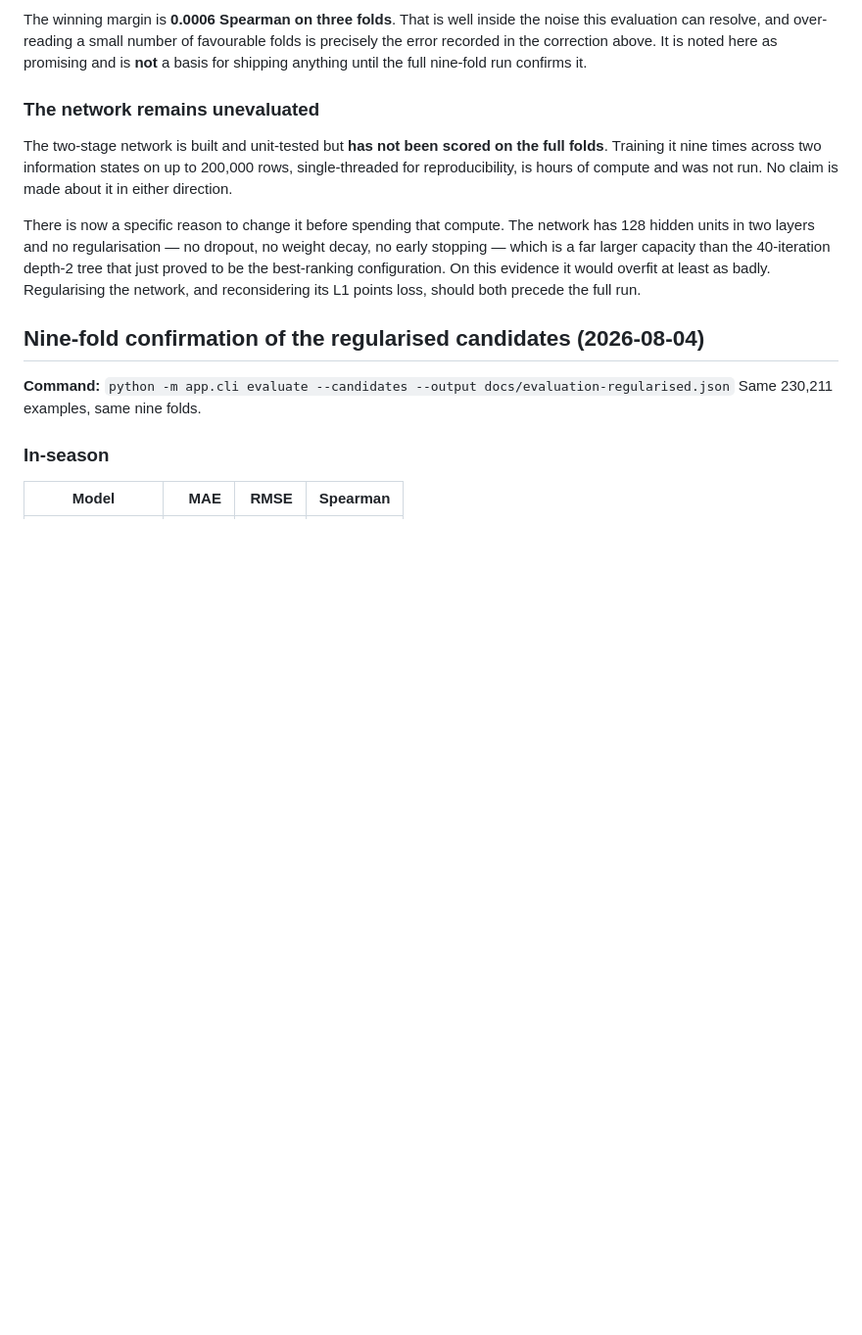
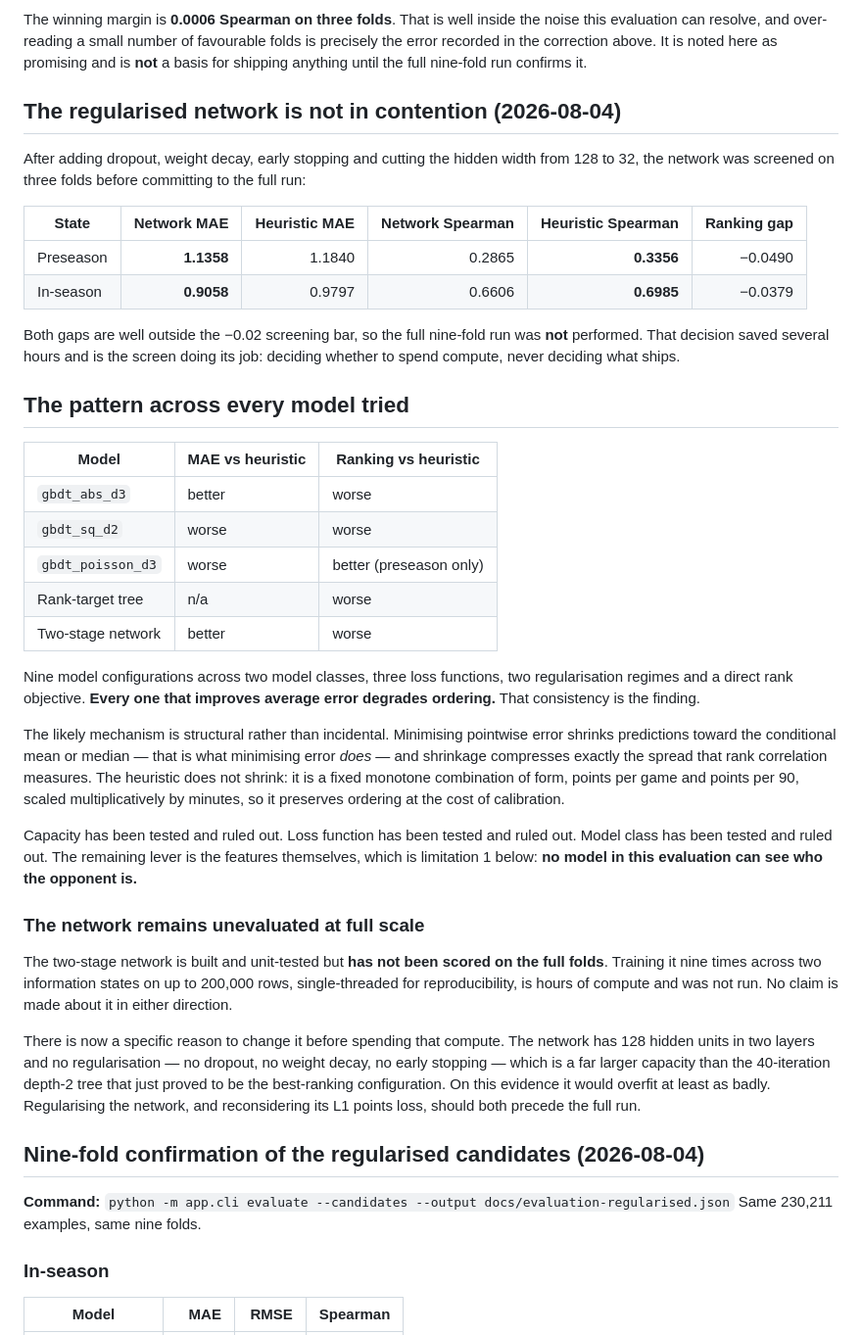
Before and after one commit to leifheaney5/fpl-value, a Markdown page: docs/MODEL_EVALUATION.md, the part around the change. Shown at 98% size. Rendered like a GitHub page; blank space fills up the shorter version.

Commit message:
Screen the regularised network: not in contention, full run skipped
Ranking gap against the heuristic is -0.049 preseason and -0.038 in-season,
both outside the -0.02 screening bar, so the nine-fold run was not performed.
That saved several hours and is the screen doing its job.

Records the pattern across nine configurations spanning two model classes,
three losses, two regularisation regimes and a direct rank objective: every
model that improves average error degrades ordering. The likely mechanism is
structural -- minimising pointwise error shrinks toward the conditional
centre, and shrinkage compresses the spread rank correlation measures.

Capacity, loss and model class are now all ruled out. The remaining lever is
features: no model in this evaluation can see who the opponent is.

```diff
--- a/docs/MODEL_EVALUATION.md
+++ b/docs/MODEL_EVALUATION.md
@@ -245,7 +245,48 @@ favourable folds is precisely the error recorded in the correction above. It is
 noted here as promising and is **not** a basis for shipping anything until the
 full nine-fold run confirms it.
 
-### The network remains unevaluated
+## The regularised network is not in contention (2026-08-04)
+
+After adding dropout, weight decay, early stopping and cutting the hidden width
+from 128 to 32, the network was screened on three folds before committing to the
+full run:
+
+| State | Network MAE | Heuristic MAE | Network Spearman | Heuristic Spearman | Ranking gap |
+| --- | ---: | ---: | ---: | ---: | ---: |
+| Preseason | **1.1358** | 1.1840 | 0.2865 | **0.3356** | −0.0490 |
+| In-season | **0.9058** | 0.9797 | 0.6606 | **0.6985** | −0.0379 |
+
+Both gaps are well outside the −0.02 screening bar, so the full nine-fold run
+was **not** performed. That decision saved several hours and is the screen doing
+its job: deciding whether to spend compute, never deciding what ships.
+
+## The pattern across every model tried
+
+| Model | MAE vs heuristic | Ranking vs heuristic |
+| --- | --- | --- |
+| `gbdt_abs_d3` | better | worse |
+| `gbdt_sq_d2` | worse | worse |
+| `gbdt_poisson_d3` | worse | better (preseason only) |
+| Rank-target tree | n/a | worse |
+| Two-stage network | better | worse |
+
+Nine model configurations across two model classes, three loss functions, two
+regularisation regimes and a direct rank objective. **Every one that improves
+average error degrades ordering.** That consistency is the finding.
+
+The likely mechanism is structural rather than incidental. Minimising pointwise
+error shrinks predictions toward the conditional mean or median — that is what
+minimising error *does* — and shrinkage compresses exactly the spread that rank
+correlation measures. The heuristic does not shrink: it is a fixed monotone
+combination of form, points per game and points per 90, scaled multiplicatively
+by minutes, so it preserves ordering at the cost of calibration.
+
+Capacity has been tested and ruled out. Loss function has been tested and ruled
+out. Model class has been tested and ruled out. The remaining lever is the
+features themselves, which is limitation 1 below: **no model in this evaluation
+can see who the opponent is.**
+
+### The network remains unevaluated at full scale
 
 The two-stage network is built and unit-tested but **has not been scored on the
 full folds**. Training it nine times across two information states on up to
```
